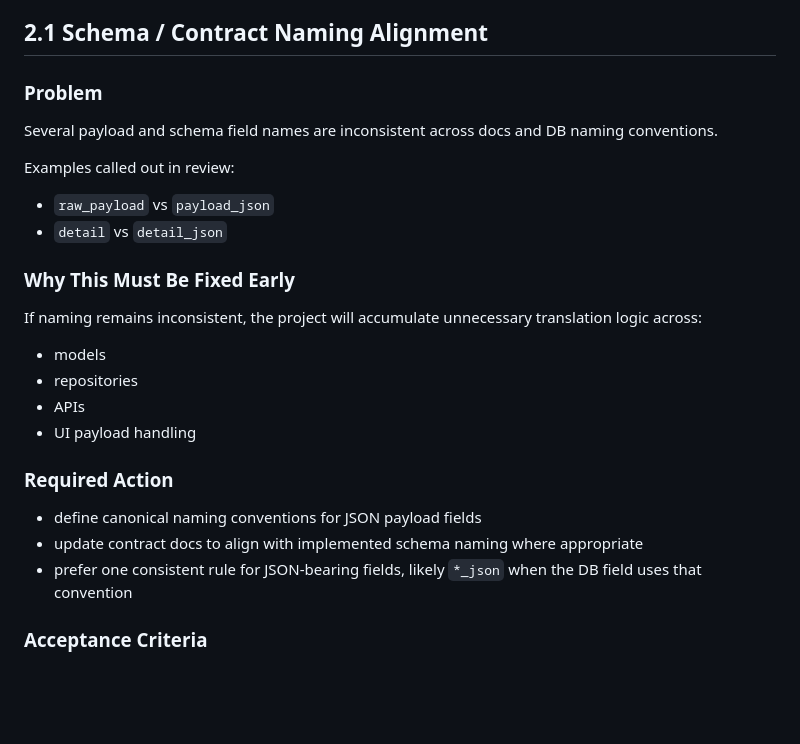
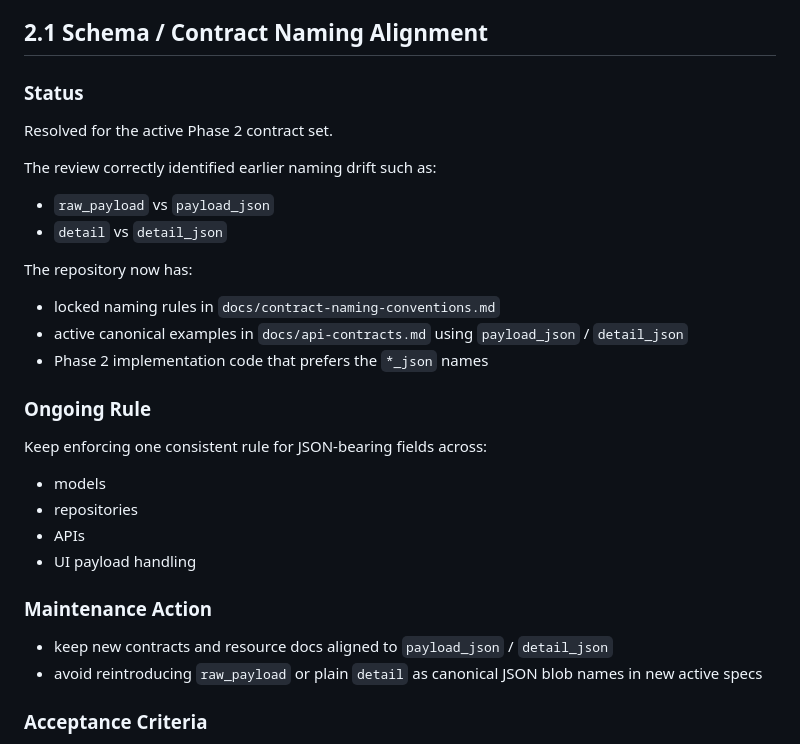
Before and after one commit to olhuang/crypto-trading-data-miner, a Markdown page: docs/peer-review-followups.md, the part around the change. GitHub-like rendering; blank space fills up the shorter version.

```diff
--- a/docs/peer-review-followups.md
+++ b/docs/peer-review-followups.md
@@ -44,24 +44,28 @@ These items should be addressed before implementation proceeds through the first
 
 ## 2.1 Schema / Contract Naming Alignment
 
-### Problem
-Several payload and schema field names are inconsistent across docs and DB naming conventions.
+### Status
+Resolved for the active Phase 2 contract set.
 
-Examples called out in review:
+The review correctly identified earlier naming drift such as:
 - `raw_payload` vs `payload_json`
 - `detail` vs `detail_json`
 
-### Why This Must Be Fixed Early
-If naming remains inconsistent, the project will accumulate unnecessary translation logic across:
+The repository now has:
+- locked naming rules in `docs/contract-naming-conventions.md`
+- active canonical examples in `docs/api-contracts.md` using `payload_json` / `detail_json`
+- Phase 2 implementation code that prefers the `*_json` names
+
+### Ongoing Rule
+Keep enforcing one consistent rule for JSON-bearing fields across:
 - models
 - repositories
 - APIs
 - UI payload handling
 
-### Required Action
-- define canonical naming conventions for JSON payload fields
-- update contract docs to align with implemented schema naming where appropriate
-- prefer one consistent rule for JSON-bearing fields, likely `*_json` when the DB field uses that convention
+### Maintenance Action
+- keep new contracts and resource docs aligned to `payload_json` / `detail_json`
+- avoid reintroducing `raw_payload` or plain `detail` as canonical JSON blob names in new active specs
 
 ### Acceptance Criteria
 - no unresolved `raw_payload` / `payload_json` naming split remains in active contracts
```
Also changed, not shown: docs/api-contracts.md (+16 -1 lines).
